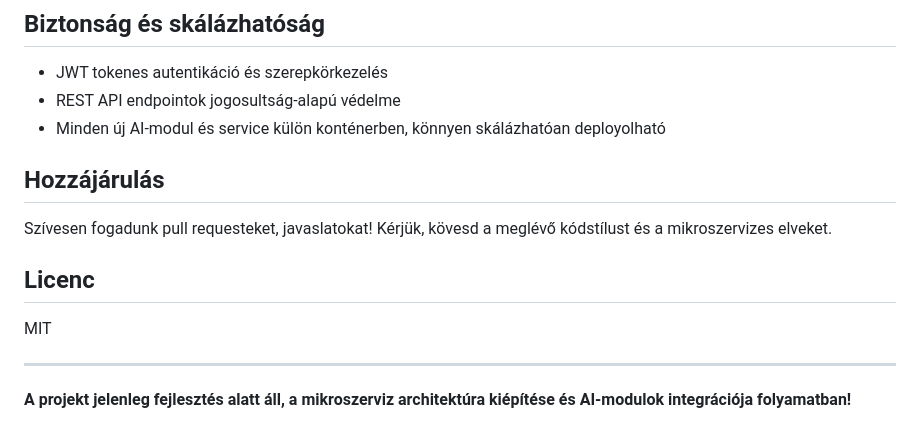
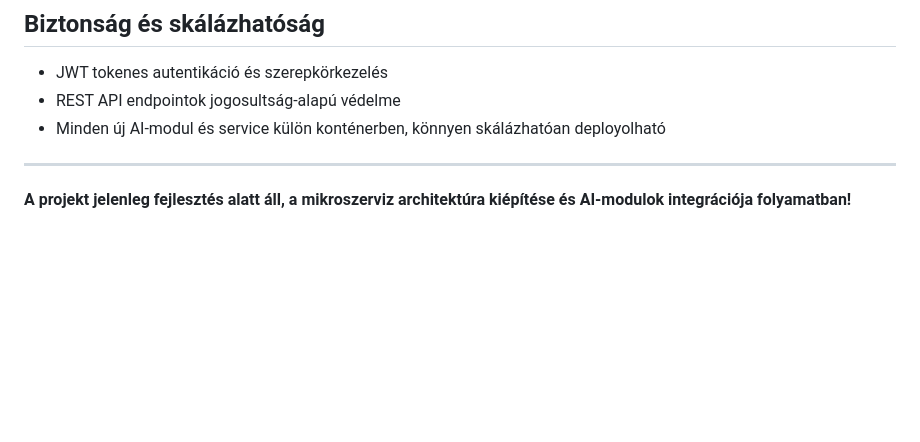
Before and after one commit to adamkaj03/szakdoga-microservice-ai, a Markdown page: README.md, the part around the change. GitHub-like rendering; blank space fills up the shorter version.

Commit message:
Update README to remove contribution and license sections
Removed contribution guidelines and license section from README.

```diff
--- a/README.md
+++ b/README.md
@@ -79,13 +79,6 @@ A backend és egyes szervizek működéséhez szükséges környezeti változók
 - REST API endpointok jogosultság-alapú védelme
 - Minden új AI-modul és service külön konténerben, könnyen skálázhatóan deployolható
 
-## Hozzájárulás
-
-Szívesen fogadunk pull requesteket, javaslatokat! Kérjük, kövesd a meglévő kódstílust és a mikroszervizes elveket.
-
-## Licenc
-
-MIT
 
 ---
 
```
